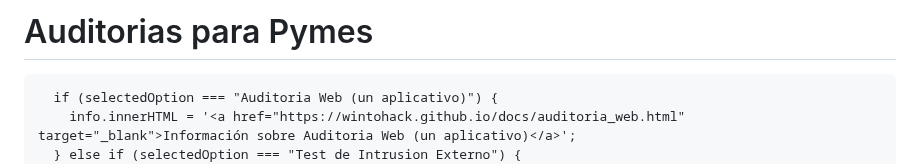
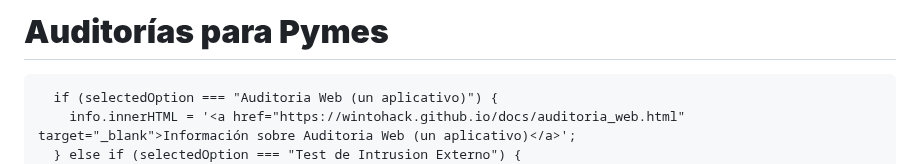
Before and after one commit to wintohack/wintohack.github.io, a Markdown page: index.md, the part around the change. Drawn GitHub-style.

```diff
--- a/index.md
+++ b/index.md
@@ -1,4 +1,4 @@
-# Auditorias para Pymes
+# **Auditorías para Pymes**
 
 <html lang="es">
 <head>
```
